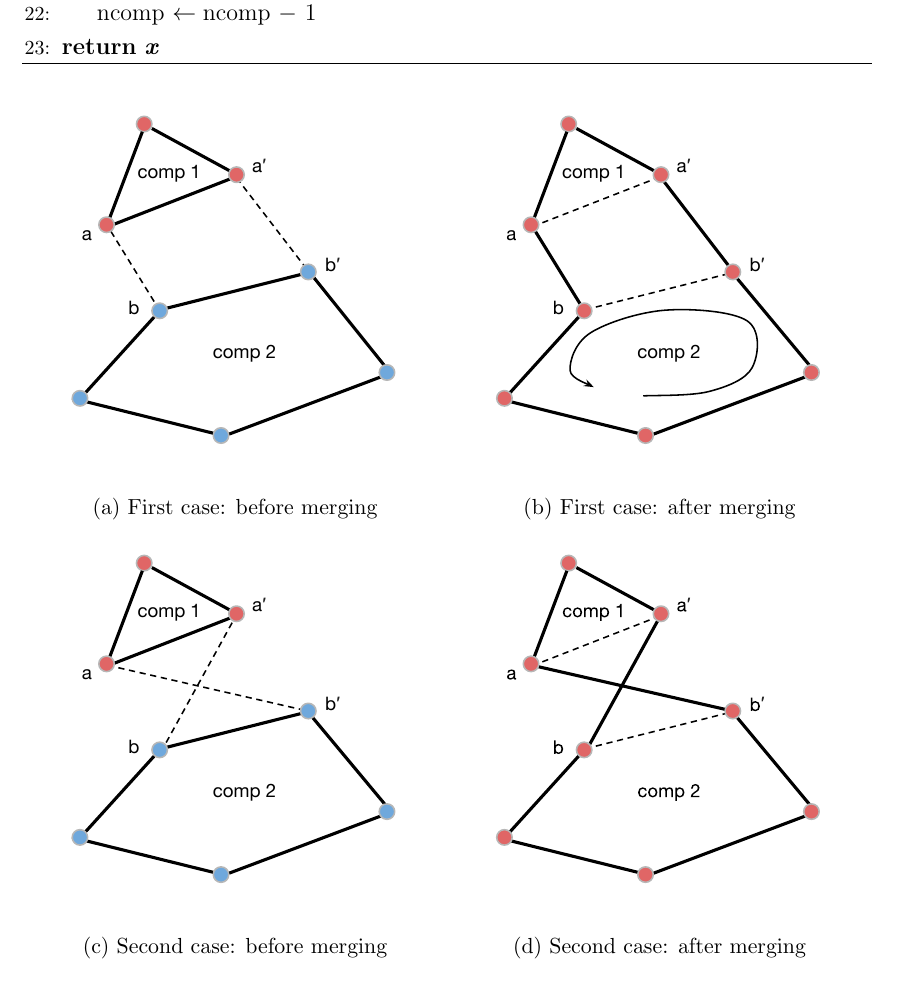
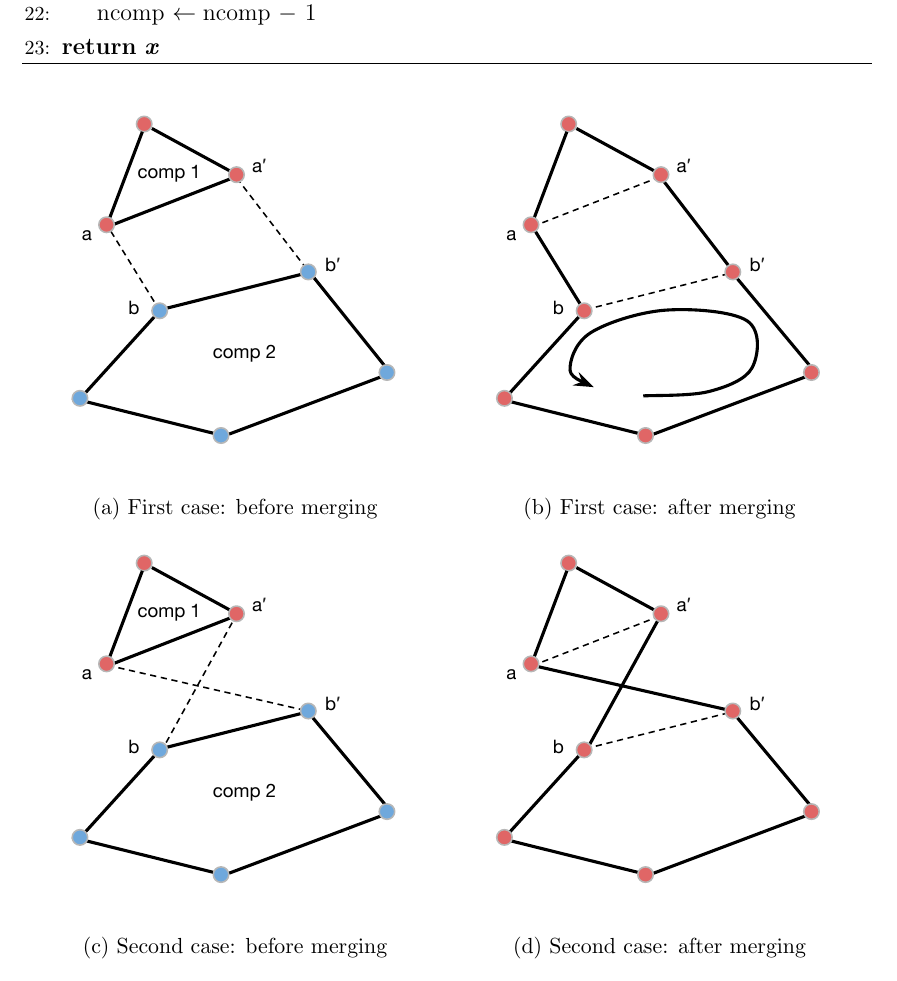
Before and after one commit to Morat96/RO2-homework, a LaTeX thesis (report/report.tex, which reads report/alg_esatti.tex): part of page 19 of 57, cut so that both start at the same text. Compiled offline with pdfLaTeX.

Commit message:
adjusted figures

```diff
--- a/report/alg_esatti.tex
+++ b/report/alg_esatti.tex
@@ -257,7 +257,7 @@ Concluding the description of algorithm 5, when the HeuristicCallback function i
      \caption{First case: before merging}
   \end{subfigure}
   \begin{subfigure}[b]{0.49\linewidth}
-    \includegraphics[width=\linewidth]{media/HEU-solved2.pdf}
+    \includegraphics[width=\linewidth]{media/HEU-solved2prova.pdf}
     \caption{First case: after merging}
   \end{subfigure}
   \begin{subfigure}[b]{0.49\linewidth}
@@ -265,7 +265,7 @@ Concluding the description of algorithm 5, when the HeuristicCallback function i
     \caption{Second case: before merging}
   \end{subfigure}
   \begin{subfigure}[b]{0.49\linewidth}
-    \includegraphics[width=\linewidth]{media/HEU-2solved2.pdf}
+    \includegraphics[width=\linewidth]{media/HEU-2solved2prova.pdf}
     \caption{Second case: after merging}
   \end{subfigure}
   \caption{The two ways to merge connected components used by the complete\_tour algorithm.}
```
